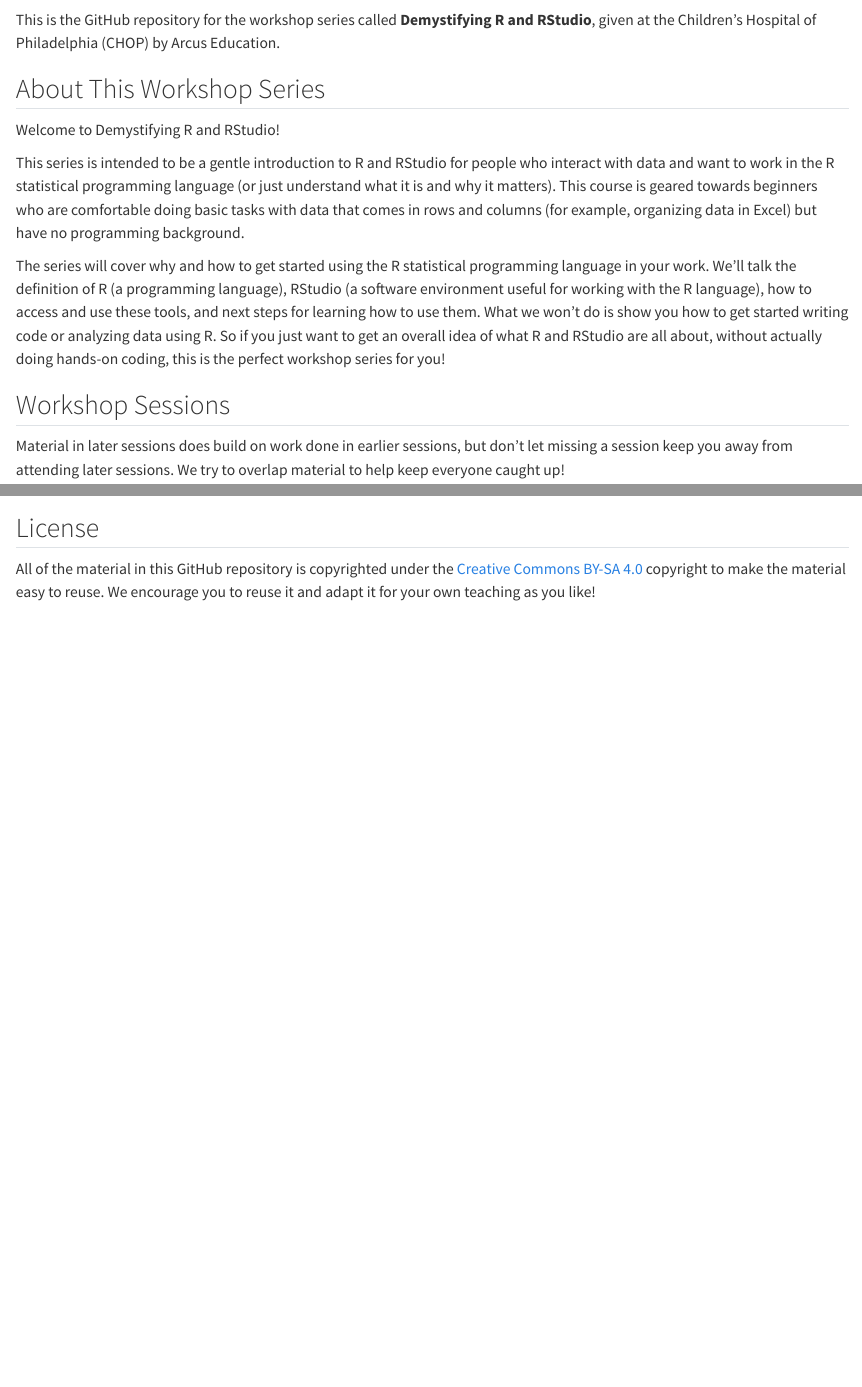
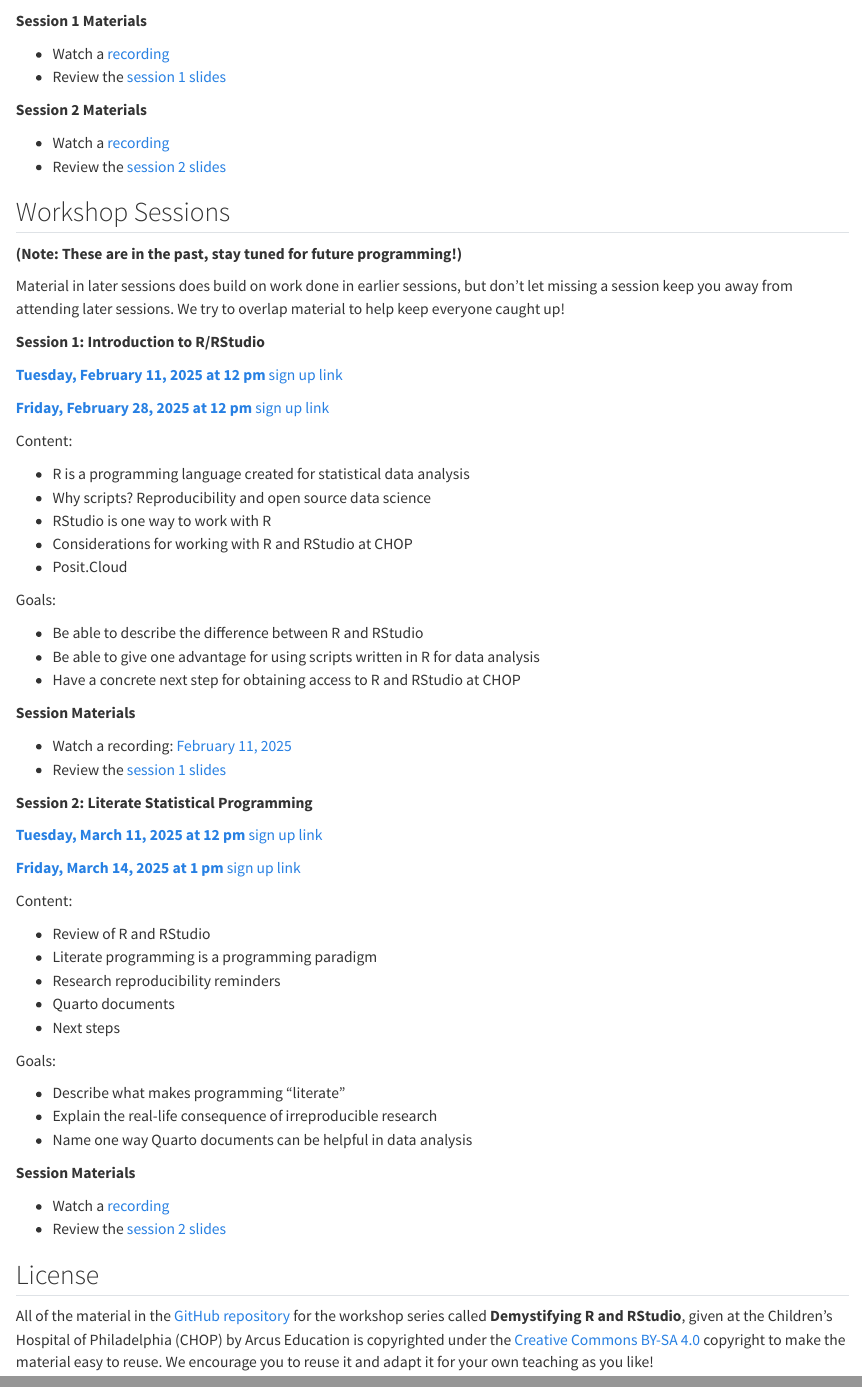
Before and after one commit to arcus/demystifying_r_rstudio_skills_series, a Quarto document (index.qmd): the page in a window 1100 px wide, from 70 px down before the commit and from 410 px down after it, and a second part further down, joined at a grey line. Rendered offline with R 4.5, knitr and Pandoc in place of Quarto, with nearby package versions.

Commit message:
simplify the index page

```diff
--- a/index.qmd
+++ b/index.qmd
@@ -3,8 +3,6 @@
 format: html
 editor: visual
 ---
-
-This is the GitHub repository for the workshop series called **Demystifying R and RStudio**, given at the Children's Hospital of Philadelphia (CHOP) by Arcus Education.
 
 ## About This Workshop Series
 
@@ -14,7 +12,19 @@
 
 The series will cover why and how to get started using the R statistical programming language in your work. We'll talk the definition of R (a programming language), RStudio (a software environment useful for working with the R language), how to access and use these tools, and next steps for learning how to use them.  What we won't do is show you how to get started writing code or analyzing data using R.  So if you just want to get an overall idea of what R and RStudio are all about, without actually doing hands-on coding, this is the perfect workshop series for you!
 
+**Session 1 Materials**
+
+- Watch a [recording](https://www.youtube.com/watch?v=ECYd7eipSeg)
+- Review the [session 1 slides](https://arcus.github.io/demystifying_r_rstudio_skills_series/session_1.html)
+
+**Session 2 Materials**
+
+- Watch a [recording](https://www.youtube.com/watch?v=tb_WZrvT0sE&feature=youtu.be)
+- Review the [session 2 slides](https://arcus.github.io/demystifying_r_rstudio_skills_series/session_2.html)
+
 ## Workshop Sessions
+
+**(Note: These are in the past, stay tuned for future programming!)**
 
 Material in later sessions does build on work done in earlier sessions, but don't let missing a session keep you away from attending later sessions.  We try to overlap material to help keep everyone caught up!
 
@@ -70,7 +78,8 @@
 - Watch a [recording](https://www.youtube.com/watch?v=tb_WZrvT0sE&feature=youtu.be)
 - Review the [session 2 slides](https://arcus.github.io/demystifying_r_rstudio_skills_series/session_2.html)
 
+
 ## License
 
-All of the material in this GitHub repository is copyrighted under the [Creative Commons BY-SA 4.0](https://creativecommons.org/licenses/by-sa/4.0/) copyright to make the material easy to reuse.
+All of the material in the [GitHub repository](https://github.com/arcus/demystifying_r_rstudio_skills_series) for the workshop series called **Demystifying R and RStudio**, given at the Children's Hospital of Philadelphia (CHOP) by Arcus Education is copyrighted under the [Creative Commons BY-SA 4.0](https://creativecommons.org/licenses/by-sa/4.0/) copyright to make the material easy to reuse.
 We encourage you to reuse it and adapt it for your own teaching as you like!
```
Also changed, not shown: docs/search.json, index.qmd (2 more changed lines), 1 other file.
